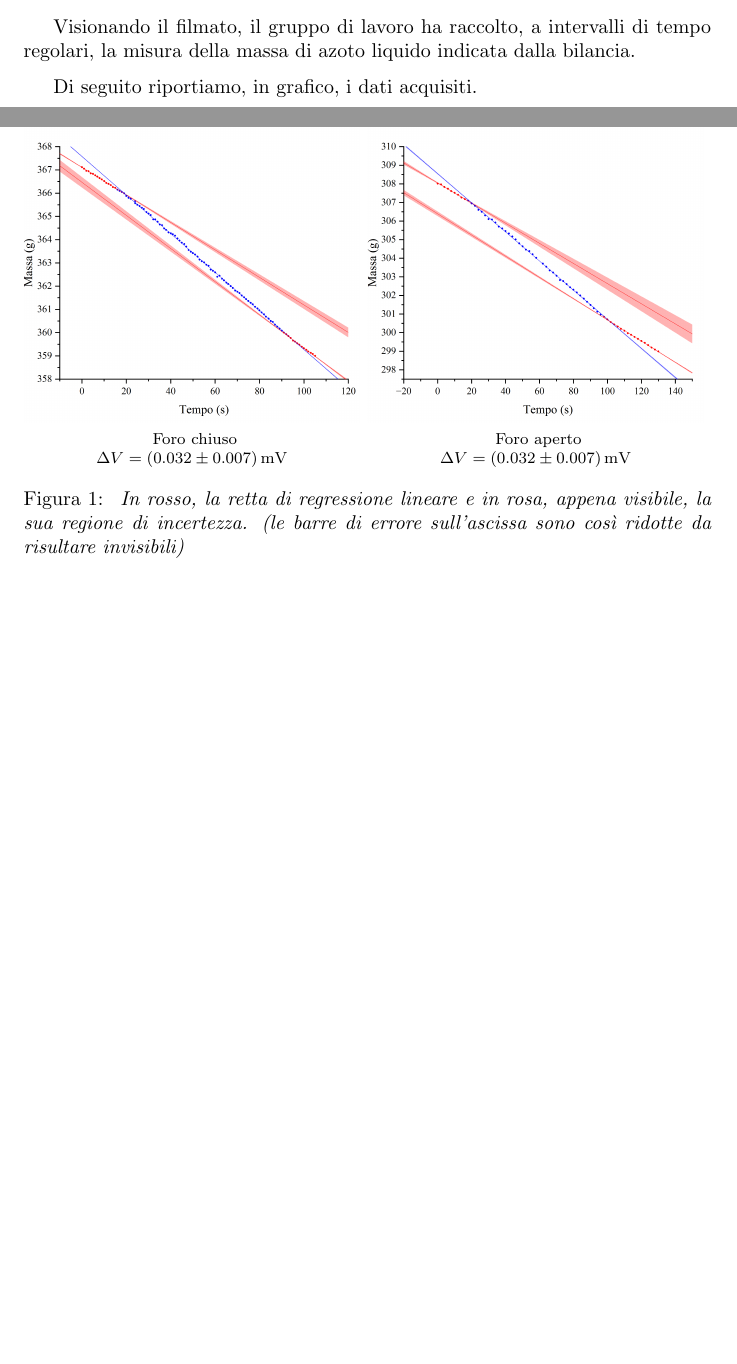
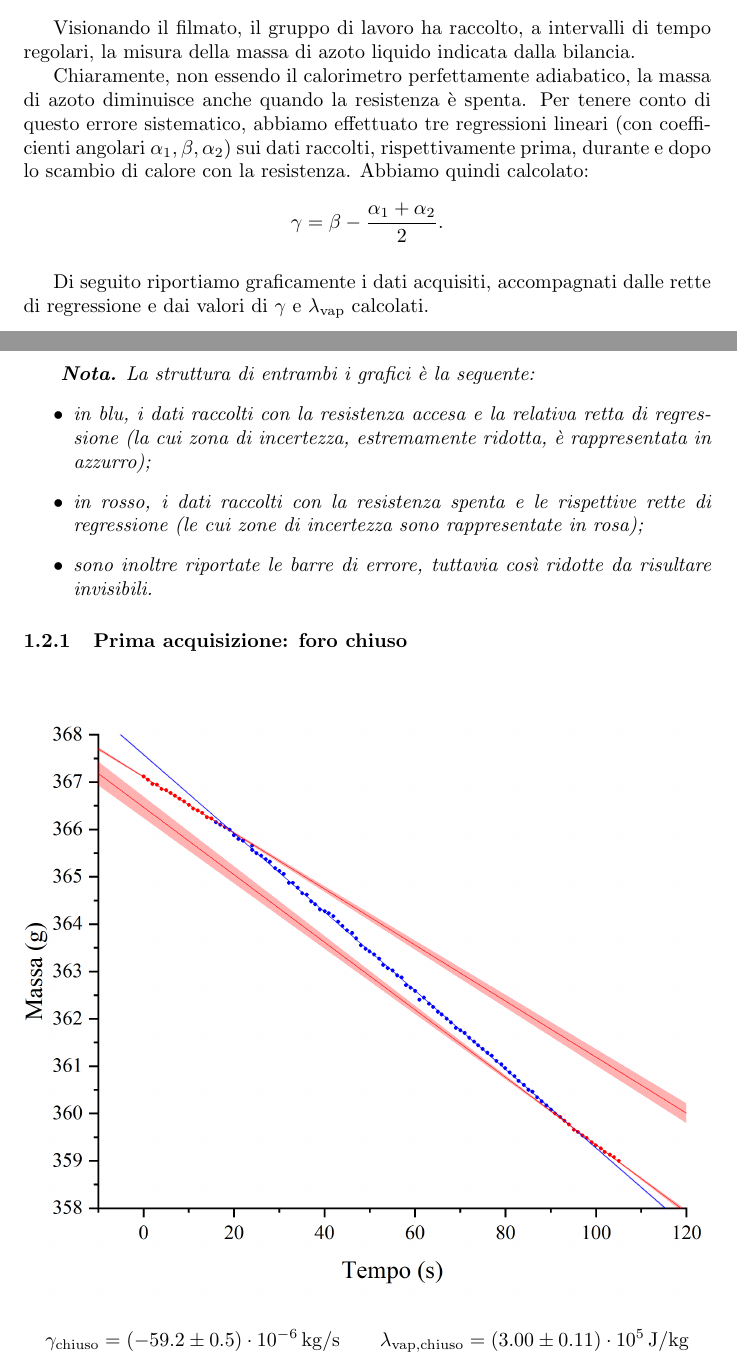
Before and after one commit to RBerga06/unipr-clt-fisica, a LaTeX paper (lab1/r11-nitrogen/relazione.tex): two parts of pages 2 and 3 of 8 before the commit and two parts of pages 2 and 3 of 9 after it, joined at a grey line, cut so that both start at the same text, the shorter picture padded with empty space. Compiled offline with pdfLaTeX.

```diff
--- a/lab1/r11-nitrogen/relazione.tex
+++ b/lab1/r11-nitrogen/relazione.tex
@@ -147,22 +147,41 @@
 di tempo regolari, la misura della massa di azoto liquido indicata
 dalla bilancia.
 
+Chiaramente, non essendo il calorimetro perfettamente adiabatico,
+la massa di azoto diminuisce anche quando la resistenza è spenta.
+Per tenere conto di questo errore sistematico, abbiamo effettuato
+tre regressioni lineari (con coefficienti angolari $\alpha_1,\beta,\alpha_2$)
+sui dati raccolti, rispettivamente prima,
+durante e dopo lo scambio di calore con la resistenza. Abbiamo quindi calcolato:
+\[\gamma = \beta - \frac{\alpha_1 + \alpha_2}{2}.\]
+
 \vspace{2mm}
-Di seguito riportiamo, in grafico, i dati acquisiti.
+Di seguito riportiamo graficamente i dati acquisiti, accompagnati dalle rette
+di regressione e dai valori di $\gamma$ e $\lambda_\text{vap}$ calcolati.
 
+\pagebreak
+\emph{
+  \textbf{Nota.} La struttura di entrambi i grafici è la seguente:
+  \begin{itemize}
+    \item in blu, i dati raccolti con la resistenza accesa e la
+      relativa retta di regressione (la cui zona di incertezza,
+      estremamente ridotta, è rappresentata in azzurro);
+    \item in rosso, i dati raccolti con la resistenza spenta e le
+      rispettive rette di regressione (le cui zone di incertezza
+      sono rappresentate in rosa);
+    \item sono inoltre riportate le barre di errore,
+      tuttavia così ridotte da risultare invisibili.
+  \end{itemize}
+}
+
+\subsubsection{Prima acquisizione: foro chiuso}
 \begin{figure}[H]
-  \subfloat[][
-    Foro chiuso
+  \includegraphics[trim={2.5cm 0.6cm 3cm 1cm},clip,width=\textwidth]{img/g_azoto2.png}
+\end{figure}
+\[
+  \gamma_\text{chiuso} = (-59.2\pm0.5)\cdot10^{-6}\,\unit{kg \per s}
+  \qquad
+  \lambda_\text{vap,chiuso} = (3.00\pm0.11)\cdot10^5\,\unit{J \per kg}
+  %235.3814740201078 ± 6.197978353189262 kJ/kg
+\]
 
-    $\Delta V=(0.032\pm0.007)\,\unit{mV}$
-  ]{\includegraphics[trim={2.5cm 0.6cm 3cm 1cm},clip,width=.49\textwidth]{img/g_azoto2.png}}\hfil
-  \subfloat[][
-    Foro aperto
-
-    $\Delta V=(0.032\pm0.007)\,\unit{mV}$
-  ]{\includegraphics[trim={2.5cm 0.6cm 3cm 1cm},clip,width=.49\textwidth]{img/g_azoto3.png}}\hfil
-  \caption[]{\emph{
-    In rosso, la retta di regressione lineare e in rosa,
-    appena visibile, la sua regione di incertezza.
-    (le barre di errore sull'ascissa sono così ridotte
-    da risultare invisibili)
```
Also changed, not shown: lab1/r11-nitrogen/relazione.pdf, lab1/r11-nitrogen/relazione.tex (6 more changed lines), 1 other file.
